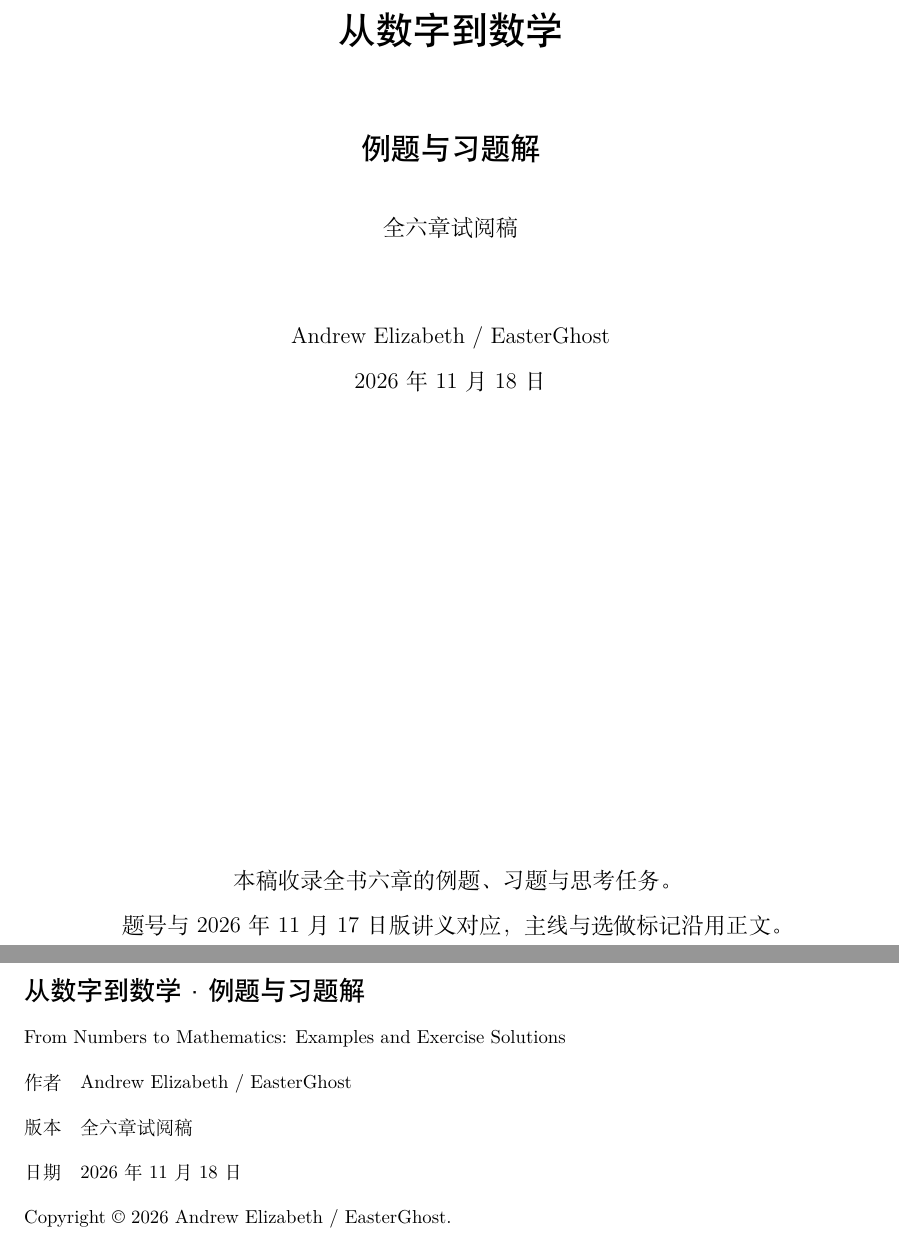
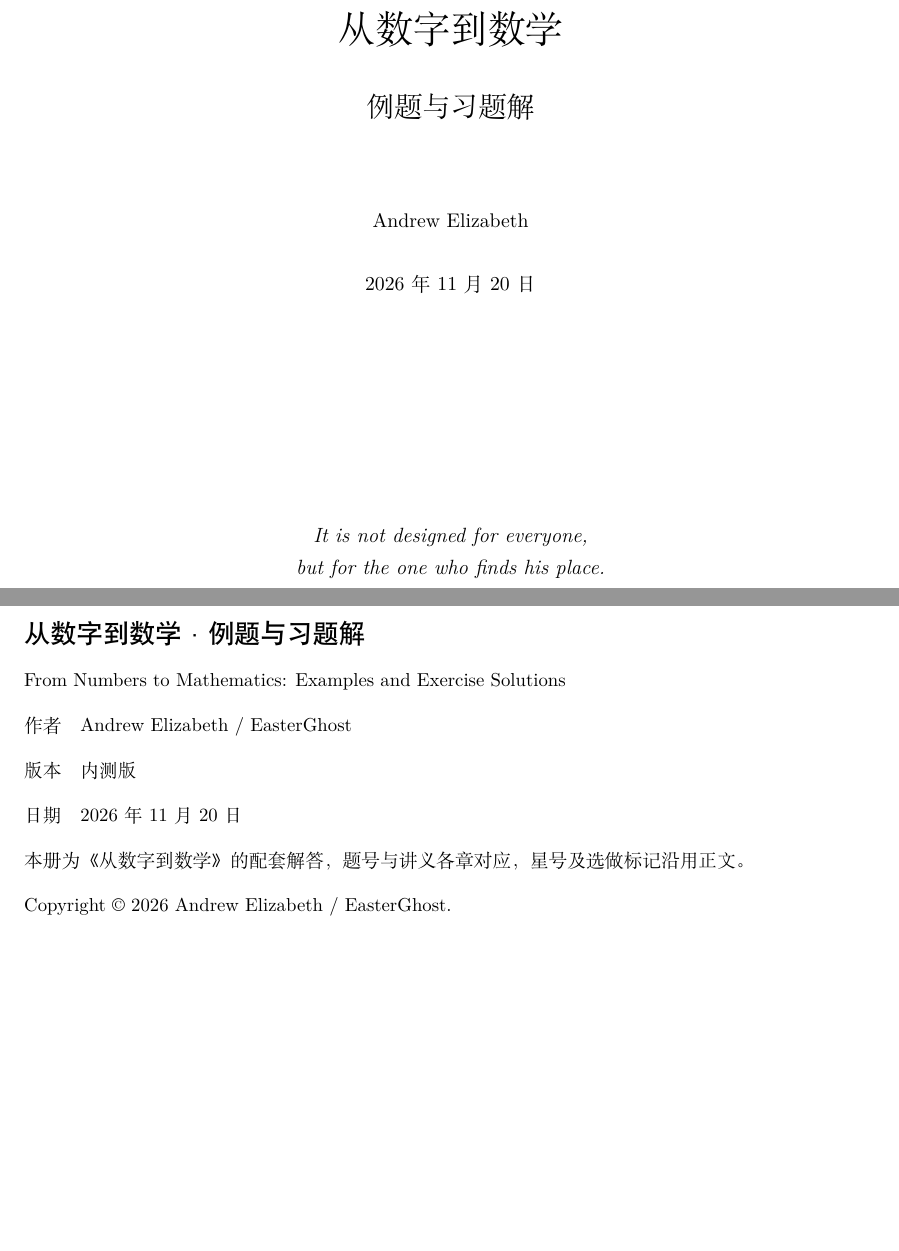
Before and after one commit to EasterGhost/math, a LaTeX thesis (solutions.tex, which reads solutions/copyright.tex, solutions/solutions-style.tex): two parts of pages 1 and 2 of 400, joined at a grey line, cut so that both start at the same text, the shorter picture padded with empty space. Compiled offline with XeLaTeX; a missing font is replaced by an installed copy or a similar font.

Commit message:
Update the companion cover and copyright page for the November 20 edition

```diff
--- a/solutions.tex
+++ b/solutions.tex
@@ -1,21 +1,23 @@
 \documentclass{mathnotes}
 \input{solutions/solutions-style}
+\newcommand{\solutionsdate}{2026年11月20日}
 
 \begin{document}
 \begin{titlepage}
 \centering
-\vspace*{65mm}
-{\heiti\fontsize{20pt}{28pt}\selectfont 从数字到数学\par}
-\vspace{12mm}
-{\heiti\fontsize{16pt}{24pt}\selectfont 例题与习题解\par}
-\vspace{8mm}
-{\large 全六章试阅稿\par}
-\vspace{12mm}
-Andrew Elizabeth / EasterGhost\par
-2026年11月18日\par
+\vspace*{72mm}
+{\songti\fontsize{20pt}{28pt}\selectfont 从数字到数学\par}
+\vspace{5mm}
+{\songti\fontsize{15pt}{22pt}\selectfont 例题与习题解\par}
+\vspace{15mm}
+{\normalsize Andrew Elizabeth\par}
+\vspace{6mm}
+{\normalsize\solutionsdate\par}
+\vspace{40mm}
+{\rmfamily\itshape\fontsize{11pt}{17pt}\selectfont
+It is not designed for everyone,\\
+but for the one who finds his place.\par}
 \vfill
-本稿收录全书六章的例题、习题与思考任务。\par
-题号与2026年11月17日版讲义对应，主线与选做标记沿用正文。\par
 \end{titlepage}
 
 \input{solutions/copyright}
--- a/solutions/copyright.tex
+++ b/solutions/copyright.tex
@@ -9,8 +9,10 @@
 From Numbers to Mathematics: Examples and Exercise Solutions
 
 作者\quad Andrew Elizabeth / EasterGhost\par
-版本\quad 全六章试阅稿\par
-日期\quad 2026年11月18日
+版本\quad 内测版\par
+日期\quad \solutionsdate
+
+本册为《从数字到数学》的配套解答，题号与讲义各章对应，星号及选做标记沿用正文。
 
 Copyright \textcopyright{} 2026 Andrew Elizabeth / EasterGhost.
 
--- a/solutions/solutions-style.tex
+++ b/solutions/solutions-style.tex
@@ -2,7 +2,7 @@
 \usepackage{longtable,booktabs}
 \usepackage{tikz}
 \graphicspath{{media/}}
-\hypersetup{pdftitle={从数字到数学例题与习题解},pdfauthor={Andrew Elizabeth},bookmarksdepth=2}
+\hypersetup{pdftitle={从数字到数学·例题与习题解},pdfauthor={Andrew Elizabeth},bookmarksdepth=2}
 \AtBeginDocument{%
   \fontsize{12pt}{20pt}\selectfont
   \setlength{\parskip}{4pt}%
```
Also changed, not shown: solutions/README.md.
